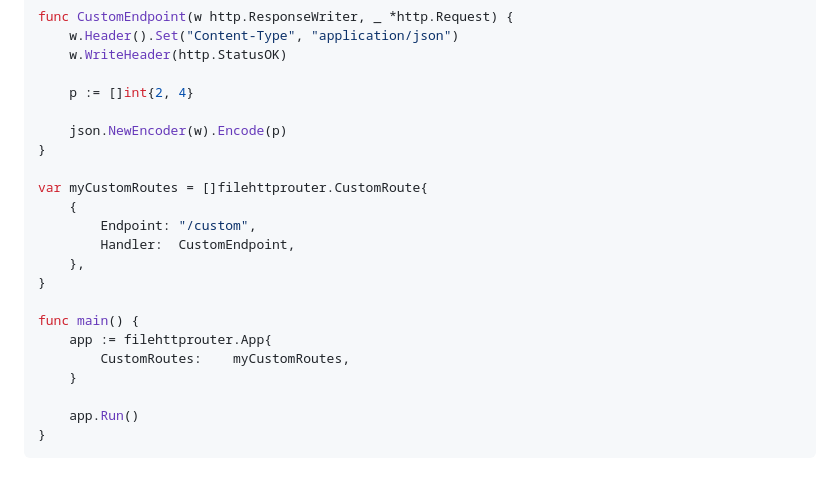
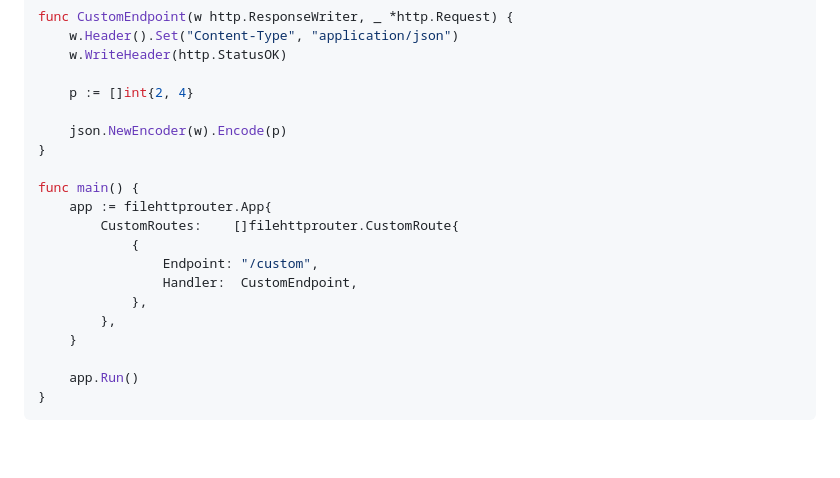
Before and after one commit to Stephen10121/filehttprouter, a Markdown page: README.md, the part around the change. Drawn GitHub-style; blank space fills up the shorter version.

Commit message:
Symplified the README custom path section.

```diff
--- a/README.md
+++ b/README.md
@@ -67,16 +67,14 @@ func CustomEndpoint(w http.ResponseWriter, _ *http.Request) {
 	json.NewEncoder(w).Encode(p)
 }
 
-var myCustomRoutes = []filehttprouter.CustomRoute{
-	{
-		Endpoint: "/custom",
-		Handler:  CustomEndpoint,
-	},
-}
-
 func main() {
 	app := filehttprouter.App{
-		CustomRoutes:    myCustomRoutes,
+		CustomRoutes:    []filehttprouter.CustomRoute{
+            {
+                Endpoint: "/custom",
+                Handler:  CustomEndpoint,
+            },
+        },
 	}
 
 	app.Run()
```
